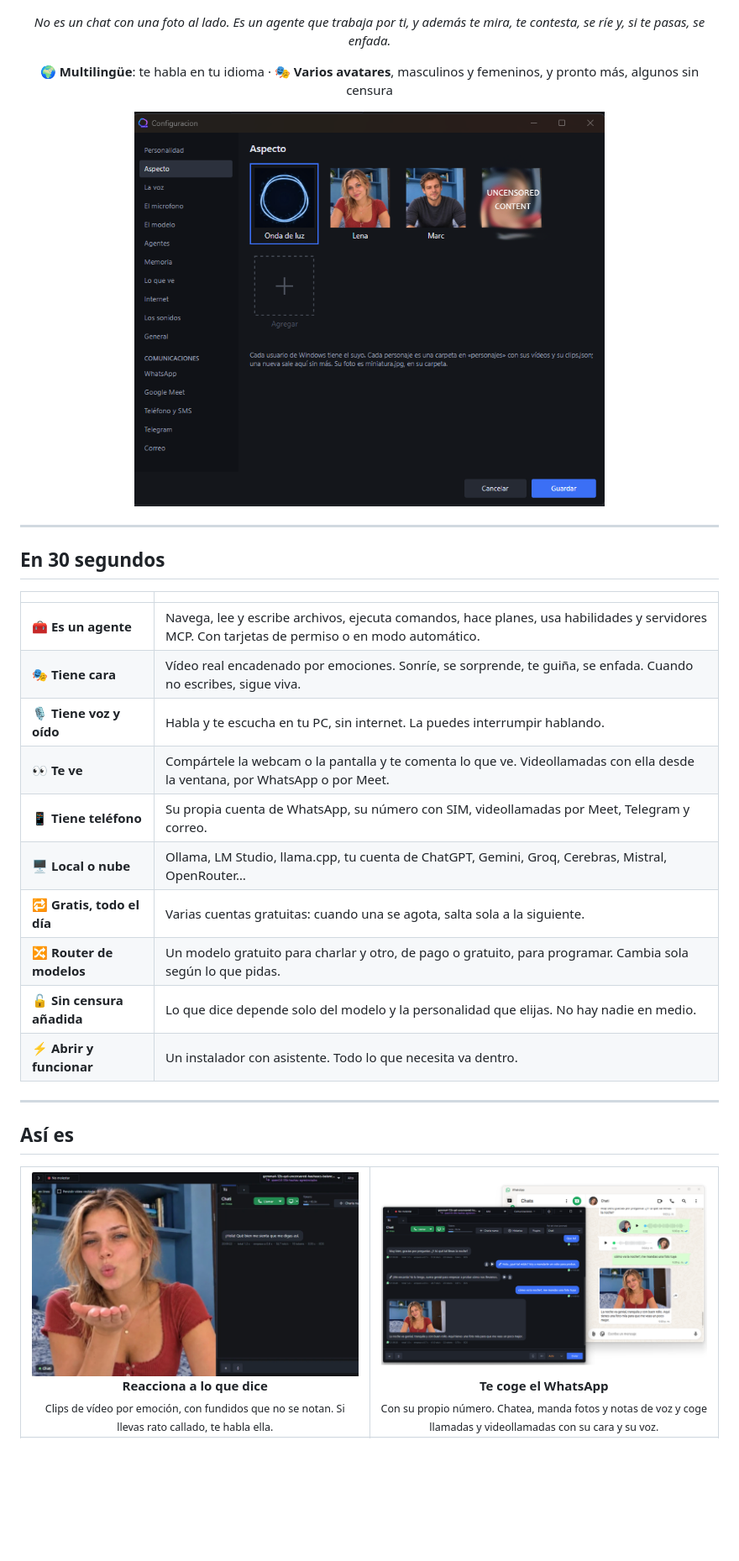
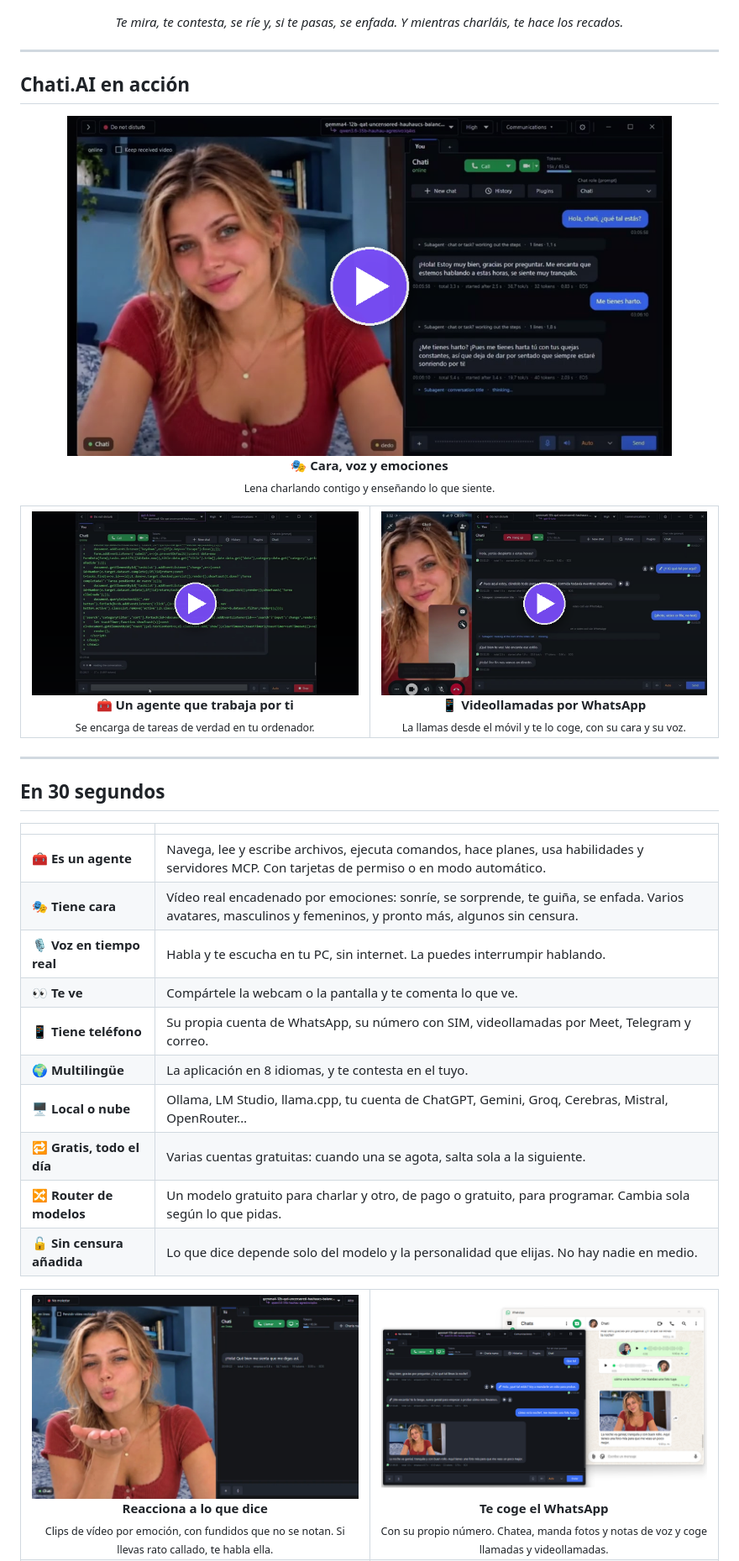
Before and after one commit to nombrote/chati.ai, a Markdown page: README.ES.md, the part around one of its changes. Shown at 84% size. Drawn GitHub-style; pictures changed too: docs/video_agente.png (added), docs/video_cara.png (added), docs/video_whatsapp.png (added); blank space fills up the shorter version.

Commit message:
README renovado: video demos, asistente de instalacion y donaciones
Co-Authored-By: Claude Opus 5.5 <noreply@anthropic.com>

```diff
--- a/README.ES.md
+++ b/README.ES.md
@@ -28,15 +30,32 @@
   <img src="docs/captura_principal.png" width="860" alt="Chati.AI: videollamada a la izquierda, chat a la derecha">
 </p>
 
-<p align="center"><i>No es un chat con una foto al lado. Es un agente que trabaja por ti, y además te mira, te contesta, se ríe y, si te pasas, se enfada.</i></p>
+<p align="center"><i>Te mira, te contesta, se ríe y, si te pasas, se enfada. Y mientras charláis, te hace los recados.</i></p>
+
+---
+
+## Chati.AI en acción
 
 <p align="center">
-  🌍 <b>Multilingüe</b>: te habla en tu idioma · 🎭 <b>Varios avatares</b>, masculinos y femeninos, y pronto más, algunos sin censura
+  <a href="https://youtu.be/vuDk57mIgTc"><img src="docs/video_cara.png" width="720" alt="Vídeo: cara, voz y emociones"></a><br>
+  <b>🎭 Cara, voz y emociones</b><br>
+  <sub>Lena charlando contigo y enseñando lo que siente.</sub>
 </p>
 
-<p align="center">
-  <img src="docs/aspecto.png" width="560" alt="Selector de aspecto: onda de luz, Lena, Marc y más">
-</p>
+<table>
+  <tr>
+    <td width="50%" align="center">
+      <a href="https://youtu.be/gvGvxeBvuuc"><img src="docs/video_agente.png" alt="Vídeo: un agente que trabaja por ti"></a><br>
+      <b>🧰 Un agente que trabaja por ti</b><br>
+      <sub>Se encarga de tareas de verdad en tu ordenador.</sub>
+    </td>
+    <td width="50%" align="center">
+      <a href="https://youtu.be/MG_ookbJMFQ"><img src="docs/video_whatsapp.png" alt="Vídeo: videollamadas por WhatsApp"></a><br>
+      <b>📱 Videollamadas por WhatsApp</b><br>
+      <sub>La llamas desde el móvil y te lo coge, con su cara y su voz.</sub>
+    </td>
+  </tr>
+</table>
 
 ---
 
@@ -45,19 +64,15 @@
 | | |
 |---|---|
 | 🧰 **Es un agente** | Navega, lee y escribe archivos, ejecuta comandos, hace planes, usa habilidades y servidores MCP. Con tarjetas de permiso o en modo automático. |
-| 🎭 **Tiene cara** | Vídeo real encadenado por emociones. Sonríe, se sorprende, te guiña, se enfada. Cuando no escribes, sigue viva. |
-| 🎙️ **Tiene voz y oído** | Habla y te escucha en tu PC, sin internet. La puedes interrumpir hablando. |
-| 👀 **Te ve** | Compártele la webcam o la pantalla y te comenta lo que ve. Videollamadas con ella desde la ventana, por WhatsApp o por Meet. |
+| 🎭 **Tiene cara** | Vídeo real encadenado por emociones: sonríe, se sorprende, te guiña, se enfada. Varios avatares, masculinos y femeninos, y pronto más, algunos sin censura. |
+| 🎙️ **Voz en tiempo real** | Habla y te escucha en tu PC, sin internet. La puedes interrumpir hablando. |
+| 👀 **Te ve** | Compártele la webcam o la pantalla y te comenta lo que ve. |
 | 📱 **Tiene teléfono** | Su propia cuenta de WhatsApp, su número con SIM, videollamadas por Meet, Telegram y correo. |
+| 🌍 **Multilingüe** | La aplicación en 8 idiomas, y te contesta en el tuyo. |
 | 🖥️ **Local o nube** | Ollama, LM Studio, llama.cpp, tu cuenta de ChatGPT, Gemini, Groq, Cerebras, Mistral, OpenRouter… |
 | 🔁 **Gratis, todo el día** | Varias cuentas gratuitas: cuando una se agota, salta sola a la siguiente. |
 | 🔀 **Router de modelos** | Un modelo gratuito para charlar y otro, de pago o gratuito, para programar. Cambia sola según lo que pidas. |
 | 🔓 **Sin censura añadida** | Lo que dice depende solo del modelo y la personalidad que elijas. No hay nadie en medio. |
-| ⚡ **Abrir y funcionar** | Un instalador con asistente. Todo lo que necesita va dentro. |
-
----
-
-## Así es
 
 <table>
   <tr>
@@ -71,5 +86,5 @@
       <b>Te coge el WhatsApp</b><br>
-      <sub>Con su propio número. Chatea, manda fotos y notas de voz y coge llamadas y videollamadas con su cara y su voz.</sub>
+      <sub>Con su propio número. Chatea, manda fotos y notas de voz y coge llamadas y videollamadas.</sub>
     </td>
   </tr>
   <tr>
```
Also changed, not shown: other parts of README.ES.md (+43 -21 lines), README.md (+70 -35 lines).
